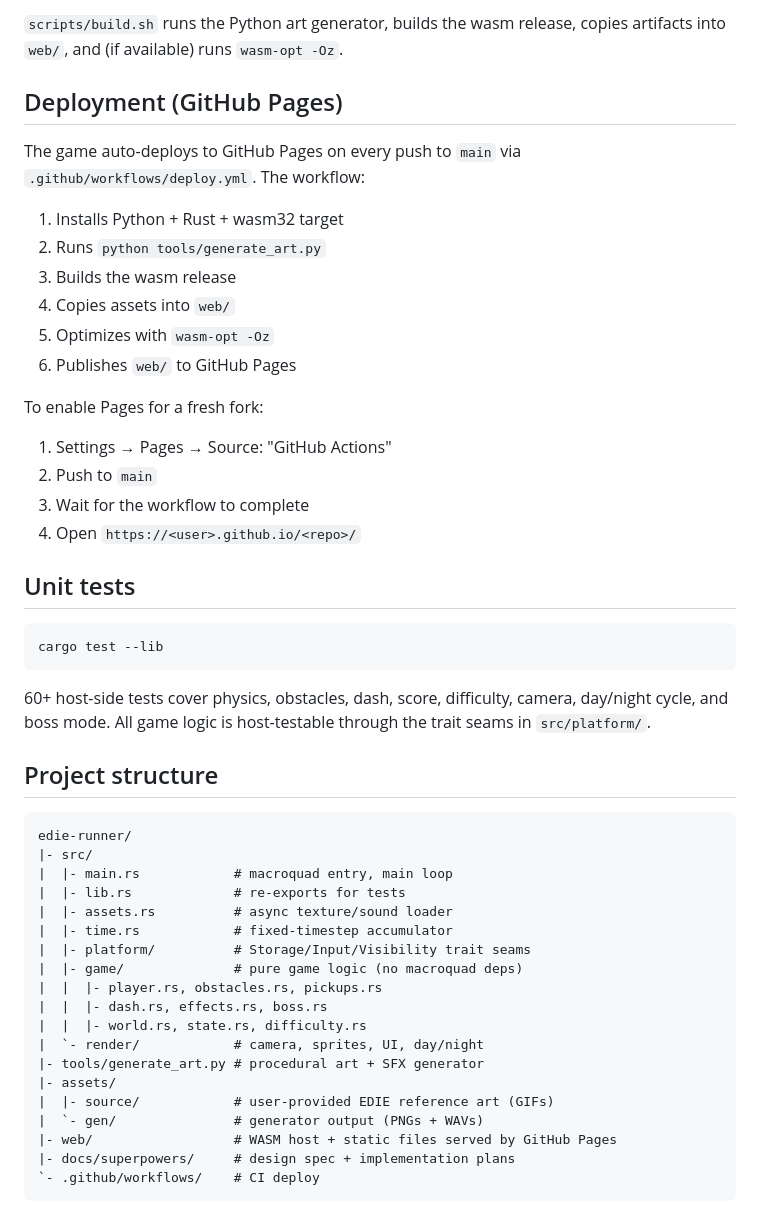
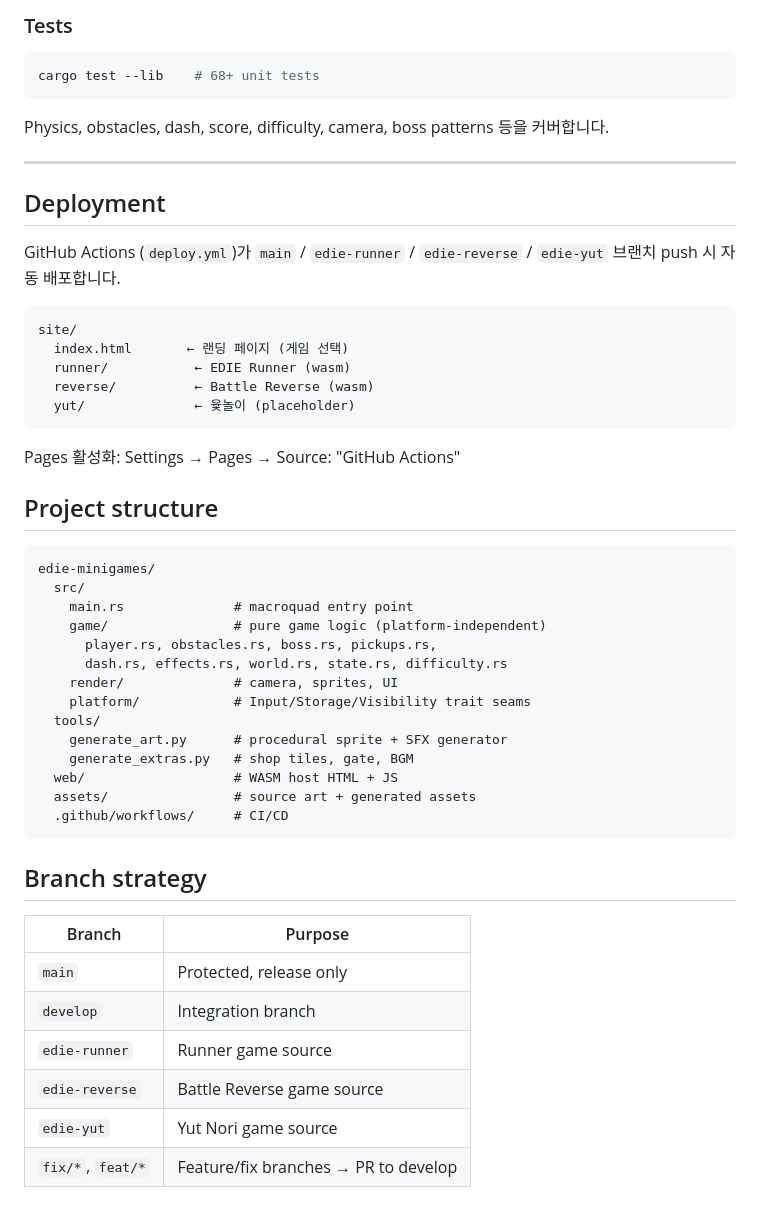
Before and after one commit to roscore/edie-runner, a Markdown page: README.md, the part around one of its changes. Drawn GitHub-style.

Commit message:
docs: update README for multi-game collection
Add game portal link, per-game play links with status table,
Korean descriptions, branch strategy, and updated project structure.

````diff
--- a/README.md
+++ b/README.md
@@ -62,55 +71,54 @@ Then open <http://localhost:8080> in Chrome.
 
-`scripts/build.sh` runs the Python art generator, builds the wasm release, copies artifacts into `web/`, and (if available) runs `wasm-opt -Oz`.
-
-## Deployment (GitHub Pages)
-
-The game auto-deploys to GitHub Pages on every push to `main` via
-`.github/workflows/deploy.yml`. The workflow:
-
-1. Installs Python + Rust + wasm32 target
-2. Runs `python tools/generate_art.py`
-3. Builds the wasm release
-4. Copies assets into `web/`
-5. Optimizes with `wasm-opt -Oz`
-6. Publishes `web/` to GitHub Pages
-
-To enable Pages for a fresh fork:
-
-1. Settings → Pages → Source: "GitHub Actions"
-2. Push to `main`
-3. Wait for the workflow to complete
-4. Open `https://<user>.github.io/<repo>/`
-
-## Unit tests
+### Tests
 
 ```bash
-cargo test --lib
+cargo test --lib    # 68+ unit tests
 ```
 
-60+ host-side tests cover physics, obstacles, dash, score, difficulty, camera,
-day/night cycle, and boss mode. All game logic is host-testable through the
-trait seams in `src/platform/`.
+Physics, obstacles, dash, score, difficulty, camera, boss patterns 등을 커버합니다.
+
+---
+
+## Deployment
+
+GitHub Actions (`deploy.yml`)가 `main` / `edie-runner` / `edie-reverse` / `edie-yut` 브랜치 push 시 자동 배포합니다.
+
+```
+site/
+  index.html       ← 랜딩 페이지 (게임 선택)
+  runner/           ← EDIE Runner (wasm)
+  reverse/          ← Battle Reverse (wasm)
+  yut/              ← 윷놀이 (placeholder)
+```
+
+Pages 활성화: Settings → Pages → Source: "GitHub Actions"
 
 ## Project structure
 
 ```
-edie-runner/
-|- src/
-|  |- main.rs            # macroquad entry, main loop
-|  |- lib.rs             # re-exports for tests
-|  |- assets.rs          # async texture/sound loader
-|  |- time.rs            # fixed-timestep accumulator
-|  |- platform/          # Storage/Input/Visibility trait seams
-|  |- game/              # pure game logic (no macroquad deps)
-|  |  |- player.rs, obstacles.rs, pickups.rs
-|  |  |- dash.rs, effects.rs, boss.rs
-|  |  |- world.rs, state.rs, difficulty.rs
-|  `- render/            # camera, sprites, UI, day/night
-|- tools/generate_art.py # procedural art + SFX generator
-|- assets/
-|  |- source/            # user-provided EDIE reference art (GIFs)
-|  `- gen/               # generator output (PNGs + WAVs)
-|- web/                  # WASM host + static files served by GitHub Pages
-|- docs/superpowers/     # design spec + implementation plans
-`- .github/workflows/    # CI deploy
+edie-minigames/
+  src/
+    main.rs              # macroquad entry point
+    game/                # pure game logic (platform-independent)
+      player.rs, obstacles.rs, boss.rs, pickups.rs,
+      dash.rs, effects.rs, world.rs, state.rs, difficulty.rs
+    render/              # camera, sprites, UI
+    platform/            # Input/Storage/Visibility trait seams
+  tools/
+    generate_art.py      # procedural sprite + SFX generator
+    generate_extras.py   # shop tiles, gate, BGM
+  web/                   # WASM host HTML + JS
+  assets/                # source art + generated assets
+  .github/workflows/     # CI/CD
 ```
+
+## Branch strategy
+
+| Branch | Purpose |
+|--------|---------|
+| `main` | Protected, release only |
+| `develop` | Integration branch |
+| `edie-runner` | Runner game source |
+| `edie-reverse` | Battle Reverse game source |
+| `edie-yut` | Yut Nori game source |
+| `fix/*`, `feat/*` | Feature/fix branches → PR to develop |
````
Also changed, not shown: other parts of README.md (+46 -37 lines).
